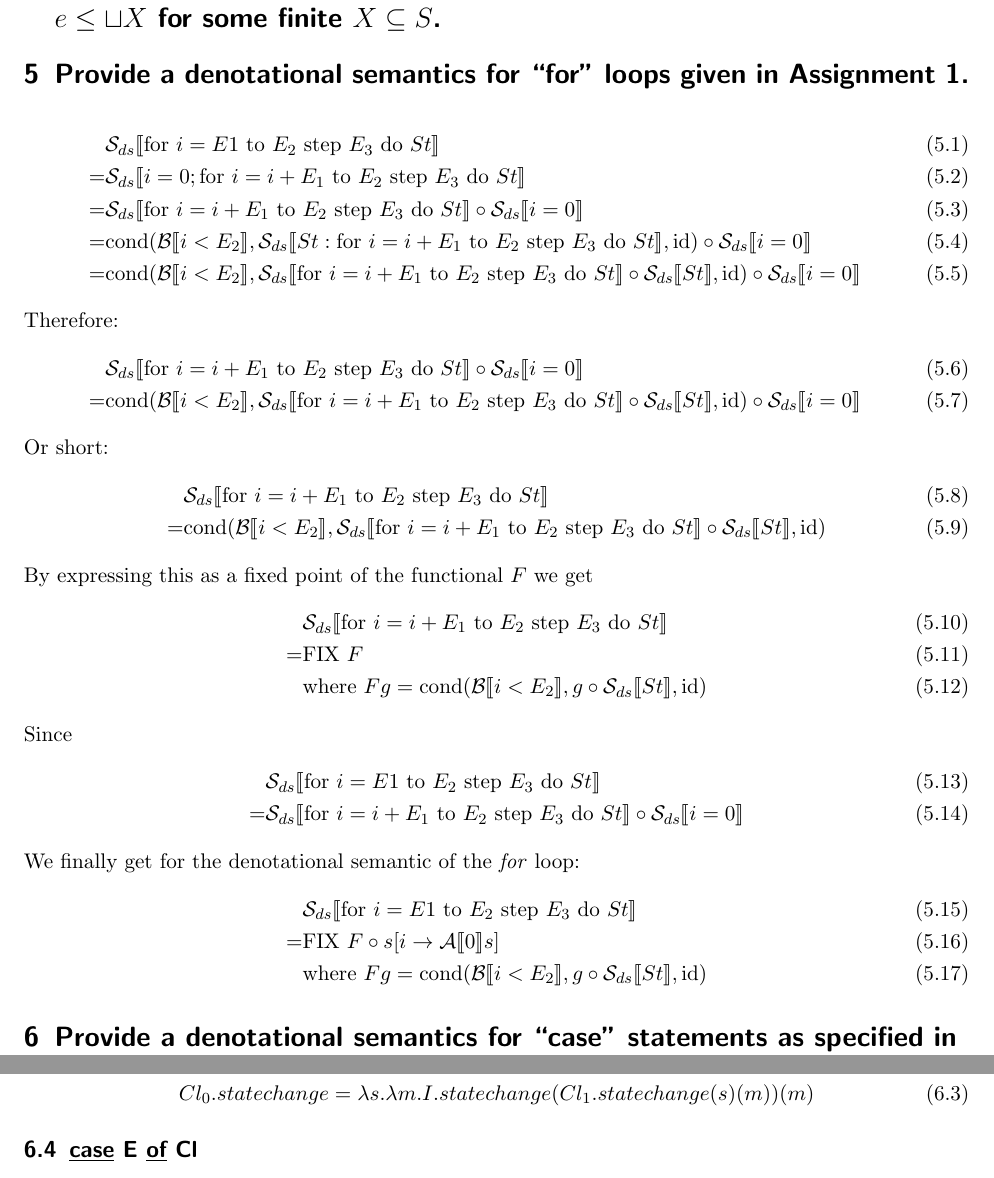
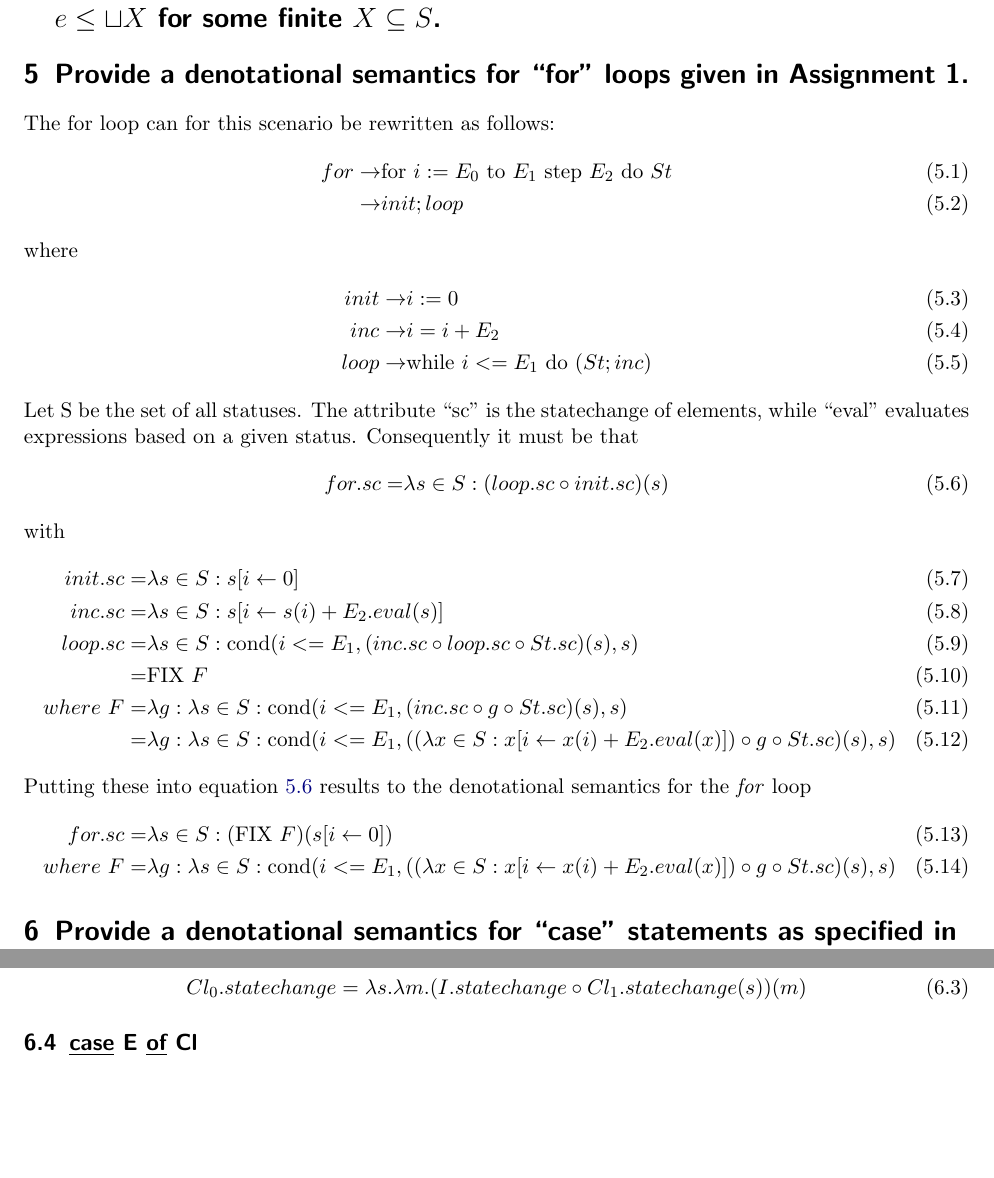
Before and after one commit to mtilsner/comp6711, a LaTeX problem sheet (Assignments/Assignment 2/Assignment 2.tex, which reads Assignments/Assignment 2/exercises/exercise5.tex, Assignments/Assignment 2/exercises/exercise6.tex): two parts of pages 5 and 6 of 6, joined at a grey line, cut so that both start at the same text, the shorter picture padded with empty space. Compiled offline with pdfLaTeX.

Commit message:
Finished "attribute grammar"-like solution for exercise 5
For exercise 5, the "attribute grammar"-like solution has been finished, displaying the denotational semantics as functions that are assigned to the "statechange" attributes of the individual language elements. The functions are displayed using a lambda-notation.

Furthermore, I established that composite functions such as f(g(x)) are always displayed as (f ° g)(x). This is slightly more readable and especially helpful when for either f or g no function name exists, but only the function body. Exercise 6 was changed accordingly.

```diff
--- a/Assignments/Assignment 2/exercises/exercise5.tex
+++ b/Assignments/Assignment 2/exercises/exercise5.tex
@@ -1,50 +1,84 @@
 \section{Provide a denotational semantics for ``for'' loops given in Assignment 1.}
+% \subsection{old notation}
+% \begin{align}
+%     & \dsstmt{\forloop{i=E1}{E_2}{E_3}{St}}  \\
+% =   & \dsstmt{i=0; \forloop{i=i+E_1}{E_2}{E_3}{St}}   \\
+% =   & \dsstmt{\forloop{i=i+E_1}{E_2}{E_3}{St}} \circ \dsstmt{i=0} \\
+% =		& \dscond{\dsbool{i < E_2}}
+% 						 {\dsstmt{St: \forloop{i=i+E_1}{E_2}{E_3}{St}}}
+% 						 {\text{id}}
+% 		  \circ \dsstmt{i=0} \\
+% =		& \dscond{\dsbool{i < E_2}}
+% 						 {\dsstmt{\forloop{i=i+E_1}{E_2}{E_3}{St}} \circ \dsstmt{St}}
+% 						 {\text{id}}
+% 			\circ \dsstmt{i=0}
+% \end{align}
+% Therefore:
+% \begin{align}
+% 	  & \dsstmt{\forloop{i=i+E_1}{E_2}{E_3}{St}} \circ \dsstmt{i=0} \\
+% =		& \dscond{\dsbool{i < E_2}}
+% 						 {\dsstmt{\forloop{i=i+E_1}{E_2}{E_3}{St}} \circ \dsstmt{St}}
+% 						 {\text{id}}
+% 			\circ \dsstmt{i=0}
+% \end{align}
+% Or short:
+% \begin{align}
+% 	  & \dsstmt{\forloop{i=i+E_1}{E_2}{E_3}{St}} \\
+% =		& \dscond{\dsbool{i < E_2}}
+% 						 {\dsstmt{\forloop{i=i+E_1}{E_2}{E_3}{St}} \circ \dsstmt{St}}
+% 						 {\text{id}}
+% \end{align}
+% By expressing this as a fixed point of the functional $F$ we get
+% \begin{align}
+% 	  & \dsstmt{\forloop{i=i+E_1}{E_2}{E_3}{St}} \\
+% =   & \dsfix{F} \\
+% 		& \text{where } F g = \dscond{\dsbool{i < E_2}}
+% 																 {g \circ \dsstmt{St}}
+% 																 {\text{id}}
+% \end{align}
+% Since
+% \begin{align}
+%     & \dsstmt{\forloop{i=E1}{E_2}{E_3}{St}}   \\
+% =   & \dsstmt{\forloop{i=i+E_1}{E_2}{E_3}{St}} \circ \dsstmt{i=0}
+% \end{align}
+% We finally get for the denotational semantic of the \emph{for} loop:
+% \begin{align}
+%     & \dsstmt{\forloop{i=E1}{E_2}{E_3}{St}}   \\
+% =   & \dsfix{F} \circ s[i \to \dsasgn{0}s] \\
+% 		& \text{where } F g = \dscond{\dsbool{i < E_2}}
+% 																 {g \circ \dsstmt{St}}
+% 																 {\text{id}}
+% \end{align}
+%
+% \subsection{``attribute grammar''-like notation}
+The for loop can for this scenario be rewritten as follows:
 \begin{align}
-    & \dsstmt{\forloop{i=E1}{E_2}{E_3}{St}}  \\
-=   & \dsstmt{i=0; \forloop{i=i+E_1}{E_2}{E_3}{St}}   \\
-=   & \dsstmt{\forloop{i=i+E_1}{E_2}{E_3}{St}} \circ \dsstmt{i=0} \\
-=		& \dscond{\dsbool{i < E_2}}
-						 {\dsstmt{St: \forloop{i=i+E_1}{E_2}{E_3}{St}}}
-						 {\text{id}}
-		  \circ \dsstmt{i=0} \\
-=		& \dscond{\dsbool{i < E_2}}
-						 {\dsstmt{\forloop{i=i+E_1}{E_2}{E_3}{St}} \circ \dsstmt{St}}
-						 {\text{id}}
-			\circ \dsstmt{i=0}
+	for	\to & \text{for } i := E_0 \text{ to } E_1 \text{ step } E_2 \text{ do } St \\
+			\to & init; loop
 \end{align}
-Therefore:
+where
 \begin{align}
-	  & \dsstmt{\forloop{i=i+E_1}{E_2}{E_3}{St}} \circ \dsstmt{i=0} \\
-=		& \dscond{\dsbool{i < E_2}}
-						 {\dsstmt{\forloop{i=i+E_1}{E_2}{E_3}{St}} \circ \dsstmt{St}}
-						 {\text{id}}
-			\circ \dsstmt{i=0}
+	init \to & i := 0 \\
+	inc	 \to & i = i+E_2 \\
+	loop \to & \text{while } i <= E_1 \text{ do } (St; inc)
 \end{align}
-Or short:
+Let S be the set of all statuses. The attribute ``sc'' is the statechange of elements, while ``eval'' evaluates expressions based on a given status. Consequently it must be that
 \begin{align}
-	  & \dsstmt{\forloop{i=i+E_1}{E_2}{E_3}{St}} \\
-=		& \dscond{\dsbool{i < E_2}}
-						 {\dsstmt{\forloop{i=i+E_1}{E_2}{E_3}{St}} \circ \dsstmt{St}}
-						 {\text{id}}
+	for.sc = & \lambda s \in S: (loop.sc \circ init.sc)( s ) \label{eq:for:whole}
 \end{align}
-By expressing this as a fixed point of the functional $F$ we get
+with
 \begin{align}
-	  & \dsstmt{\forloop{i=i+E_1}{E_2}{E_3}{St}} \\
-=   & \dsfix{F} \\
-		& \text{where } F g = \dscond{\dsbool{i < E_2}}
-																 {g \circ \dsstmt{St}}
-																 {\text{id}}
+	init.sc = & \lambda s \in S: s[i \gets 0] \\
+	inc.sc 	= & \lambda s \in S: s[i \gets s( i ) + E_2.eval( s )] \\
+	loop.sc = & \lambda s \in S: \dscond{i <= E_1}
+																			{(inc.sc \circ loop.sc \circ St.sc)( s )}
+																			{s} \\
+					= & \dsfix{F}\\
+where \ F = & \lambda g: \lambda s \in S: \dscond{i <= E_1}{(inc.sc \circ g \circ St.sc)( s )}{s} \\
+					= & \lambda g: \lambda s \in S: \dscond{i <= E_1}{((\lambda x \in S: x[i \gets x( i ) + E_2.eval( x )]) \circ g \circ St.sc)(s)}{s}
 \end{align}
-Since
+Putting these into equation \ref{eq:for:whole} results to the denotational semantics for the \emph{for} loop
 \begin{align}
-    & \dsstmt{\forloop{i=E1}{E_2}{E_3}{St}}   \\
-=   & \dsstmt{\forloop{i=i+E_1}{E_2}{E_3}{St}} \circ \dsstmt{i=0}
+	 for.sc = & \lambda s \in S: (\dsfix{F})(s[i \gets 0]) \\
+where \ F = & \lambda g: \lambda s \in S: \dscond{i <= E_1}{((\lambda x \in S: x[i \gets x( i ) + E_2.eval( x )]) \circ g \circ St.sc)(s)}{s}
 \end{align}
-We finally get for the denotational semantic of the \emph{for} loop:
-\begin{align}
-    & \dsstmt{\forloop{i=E1}{E_2}{E_3}{St}}   \\
-=   & \dsfix{F} \circ s[i \to \dsasgn{0}s] \\
-		& \text{where } F g = \dscond{\dsbool{i < E_2}}
-																 {g \circ \dsstmt{St}}
-																 {\text{id}}
-\end{align}
--- a/Assignments/Assignment 2/exercises/exercise6.tex
+++ b/Assignments/Assignment 2/exercises/exercise6.tex
@@ -15,7 +15,7 @@
 
 \subsection{Cl$_0$ $\rightarrow$ Cl$_1$; I}
 \begin{equation}
-	Cl_0.statechange = \lambda s. \lambda m. I.statechange( Cl_1.statechange( s )( m ))( m )
+	Cl_0.statechange = \lambda s. \lambda m. (I.statechange \circ Cl_1.statechange( s ))( m )
 \end{equation}
 
 \subsection{\underline{case} E \underline{of} Cl}
```
Also changed, not shown: Assignments/Assignment 2/Assignment 2.pdf, Assignments/Assignment 2/exercises/exercise6.tex (4 more changed lines), 1 other file.
